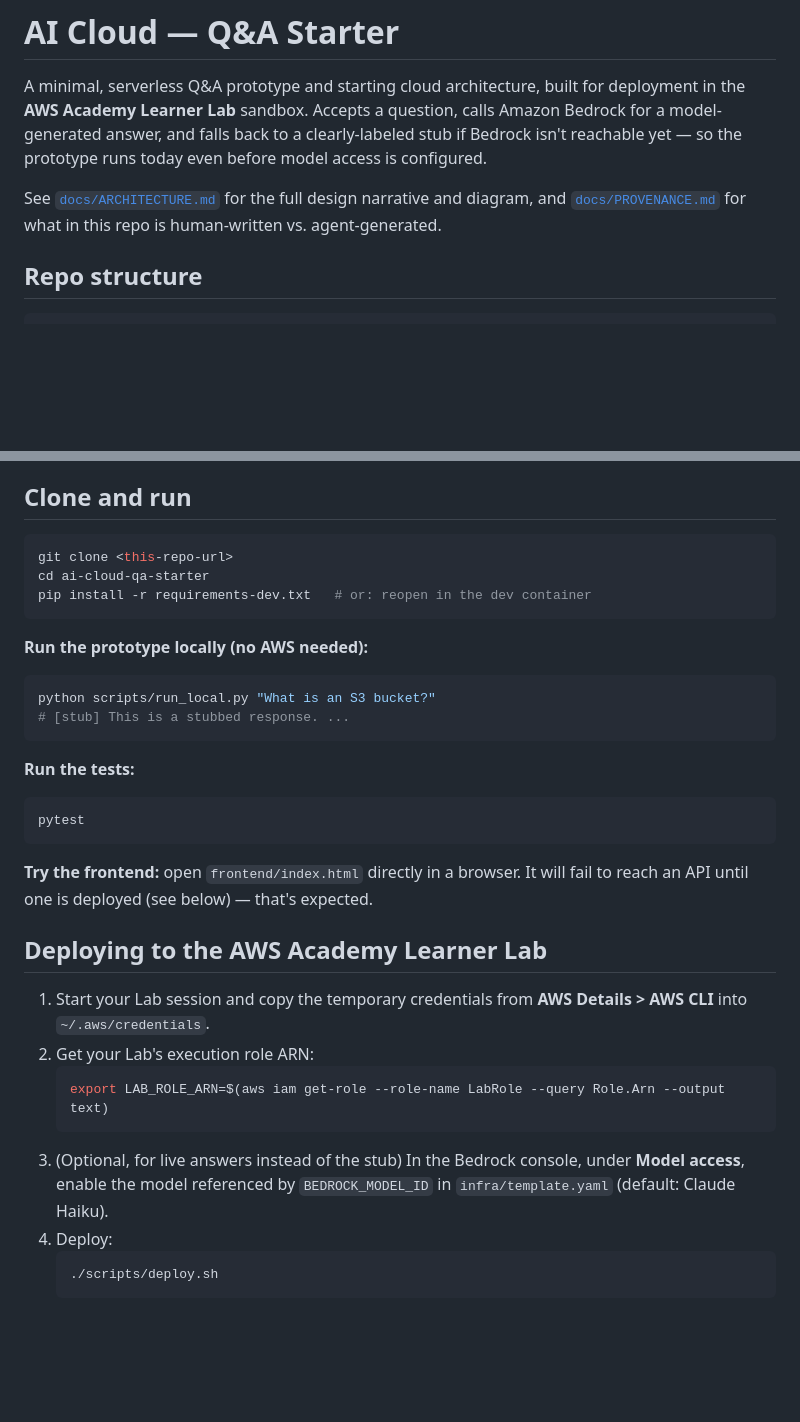
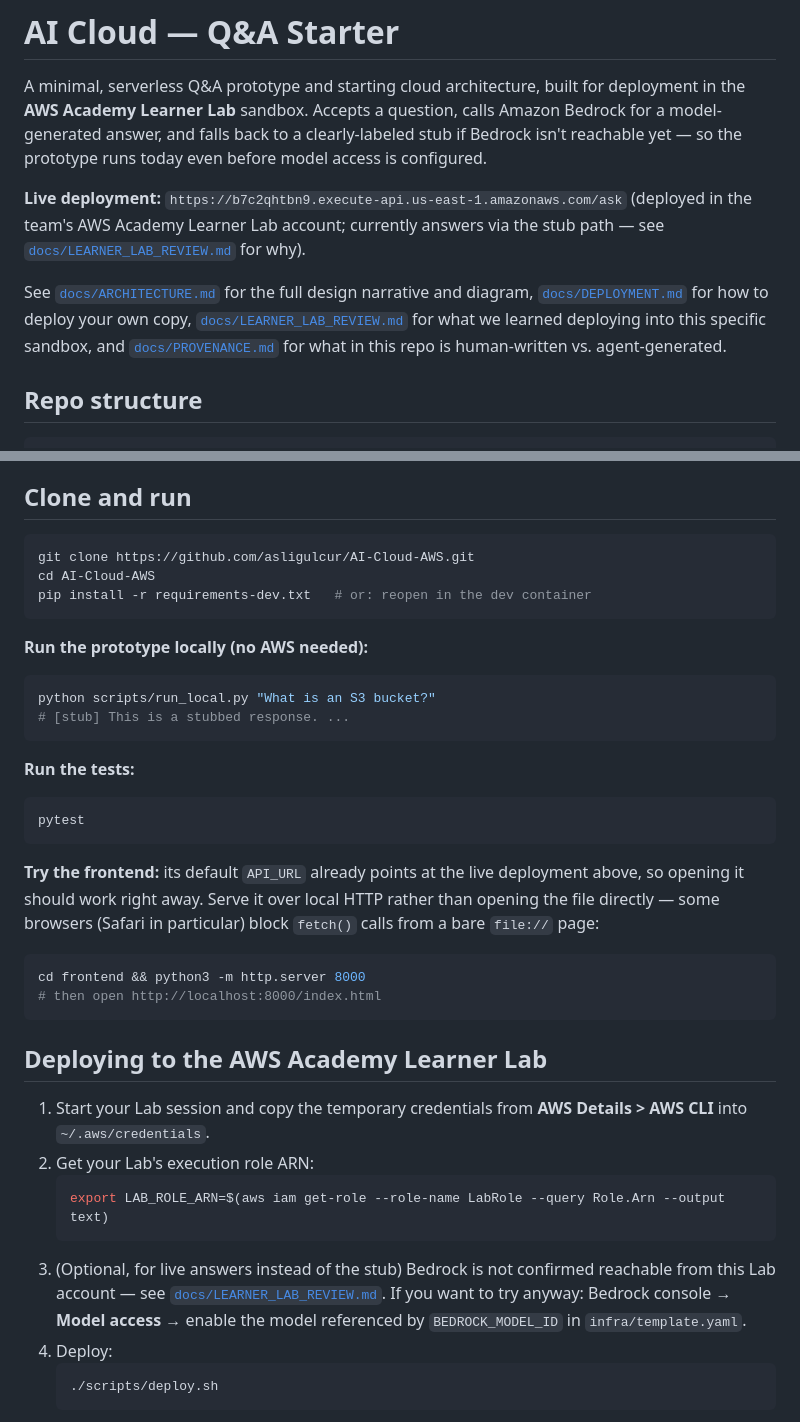
Before and after one commit to asligulcur/AI-Cloud-AWS, a Markdown page: README.md, 2 parts joined by grey strips. Drawn GitHub-style; blank space fills up the shorter version.

Commit message:
Fix stale README instructions after real deployment
Clone URL/dir name were placeholders never updated to the actual repo;
"try the frontend" still described the pre-deploy state and didn't
mention the file:// fetch issue found while testing in Safari; Bedrock
section still framed availability as unknown rather than the confirmed
finding in docs/LEARNER_LAB_REVIEW.md. Also surfaces the live endpoint
and links to the two docs added during deployment.

````diff
--- a/README.md
+++ b/README.md
@@ -6,9 +6,17 @@ question, calls Amazon Bedrock for a model-generated answer, and falls back
 to a clearly-labeled stub if Bedrock isn't reachable yet — so the prototype
 runs today even before model access is configured.
 
+**Live deployment:** `https://b7c2qhtbn9.execute-api.us-east-1.amazonaws.com/ask`
+(deployed in the team's AWS Academy Learner Lab account; currently answers
+via the stub path — see [`docs/LEARNER_LAB_REVIEW.md`](docs/LEARNER_LAB_REVIEW.md)
+for why).
+
 See [`docs/ARCHITECTURE.md`](docs/ARCHITECTURE.md) for the full design
-narrative and diagram, and [`docs/PROVENANCE.md`](docs/PROVENANCE.md) for
-what in this repo is human-written vs. agent-generated.
+narrative and diagram, [`docs/DEPLOYMENT.md`](docs/DEPLOYMENT.md) for how to
+deploy your own copy, [`docs/LEARNER_LAB_REVIEW.md`](docs/LEARNER_LAB_REVIEW.md)
+for what we learned deploying into this specific sandbox, and
+[`docs/PROVENANCE.md`](docs/PROVENANCE.md) for what in this repo is
+human-written vs. agent-generated.
 
 ## Repo structure
 
@@ -57,8 +65,8 @@ what in this repo is human-written vs. agent-generated.
 ## Clone and run
 
 ```bash
-git clone <this-repo-url>
-cd ai-cloud-qa-starter
+git clone https://github.com/asligulcur/AI-Cloud-AWS.git
+cd AI-Cloud-AWS
 pip install -r requirements-dev.txt   # or: reopen in the dev container
 ```
 
@@ -75,9 +83,15 @@ python scripts/run_local.py "What is an S3 bucket?"
 pytest
 ```
 
-**Try the frontend:** open `frontend/index.html` directly in a browser. It
-will fail to reach an API until one is deployed (see below) — that's
-expected.
+**Try the frontend:** its default `API_URL` already points at the live
+deployment above, so opening it should work right away. Serve it over
+local HTTP rather than opening the file directly — some browsers (Safari
+in particular) block `fetch()` calls from a bare `file://` page:
+
+```bash
+cd frontend && python3 -m http.server 8000
+# then open http://localhost:8000/index.html
+```
 
 ## Deploying to the AWS Academy Learner Lab
 
@@ -87,9 +101,11 @@ expected.
    ```bash
    export LAB_ROLE_ARN=$(aws iam get-role --role-name LabRole --query Role.Arn --output text)
    ```
-3. (Optional, for live answers instead of the stub) In the Bedrock console,
-   under **Model access**, enable the model referenced by
-   `BEDROCK_MODEL_ID` in `infra/template.yaml` (default: Claude Haiku).
+3. (Optional, for live answers instead of the stub) Bedrock is not
+   confirmed reachable from this Lab account — see
+   [`docs/LEARNER_LAB_REVIEW.md`](docs/LEARNER_LAB_REVIEW.md). If you want
+   to try anyway: Bedrock console → **Model access** → enable the model
+   referenced by `BEDROCK_MODEL_ID` in `infra/template.yaml`.
 4. Deploy:
    ```bash
    ./scripts/deploy.sh
````
